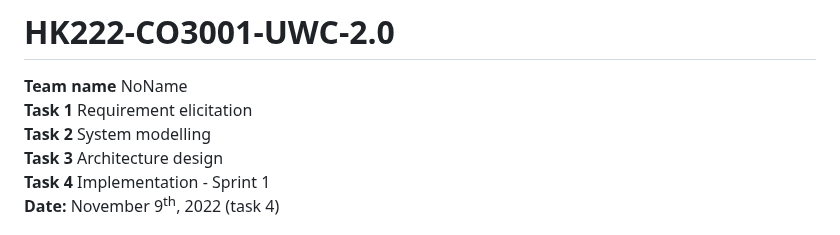
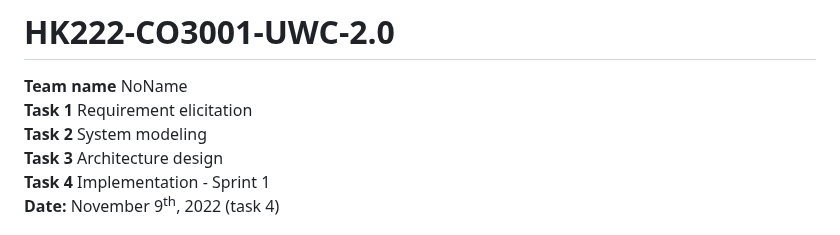
Before and after one commit to ULTIMATE-Mystery/Software-Engineering-HCMUT-Semester-222, a Markdown page: README.md, the part around the change. GitHub-like rendering.

```diff
--- a/README.md
+++ b/README.md
@@ -1,7 +1,7 @@
 # HK222-CO3001-UWC-2.0
 **Team name** NoName\
 **Task 1**  Requirement elicitation\
-**Task 2**  System modelling\
+**Task 2**  System modeling\
 **Task 3**  Architecture design\
 **Task 4**  Implementation - Sprint 1\
 **Date:** November 9<sup>th</sup>, 2022 (task 4)
```
